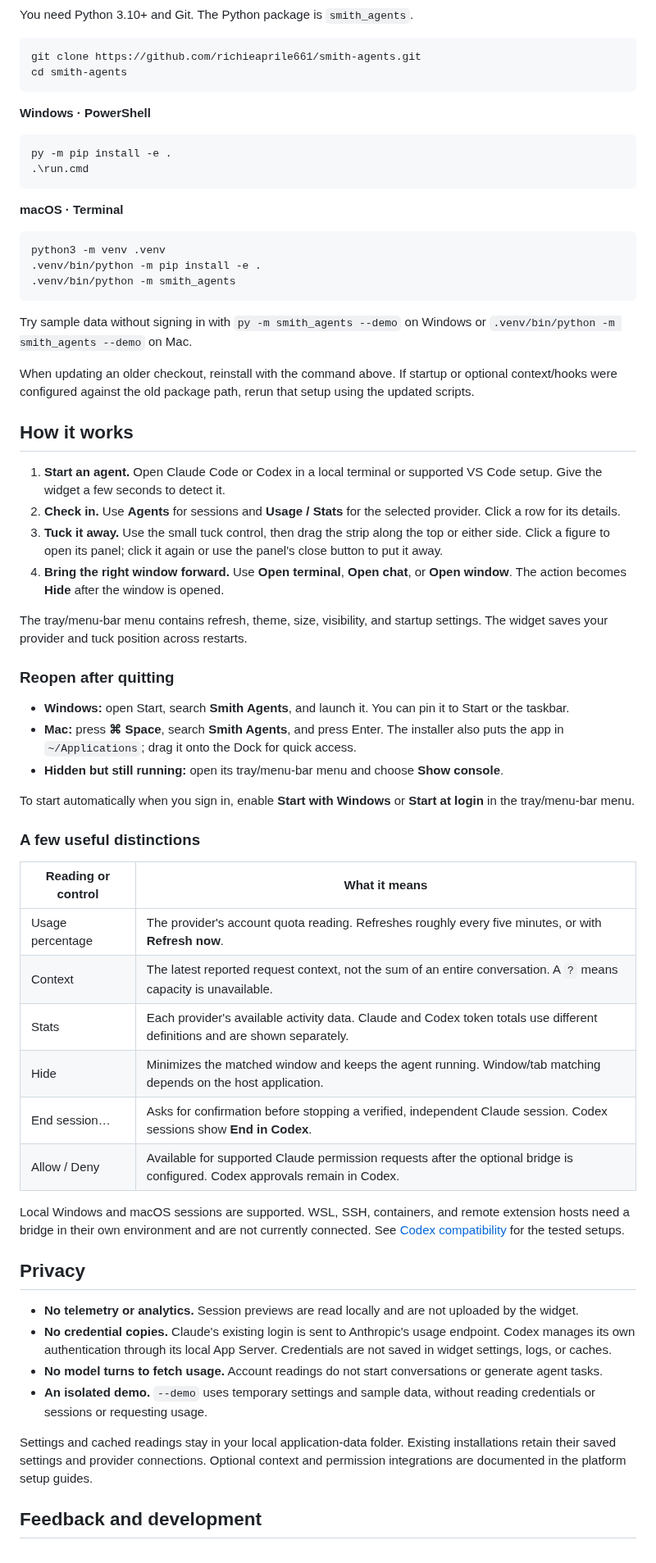
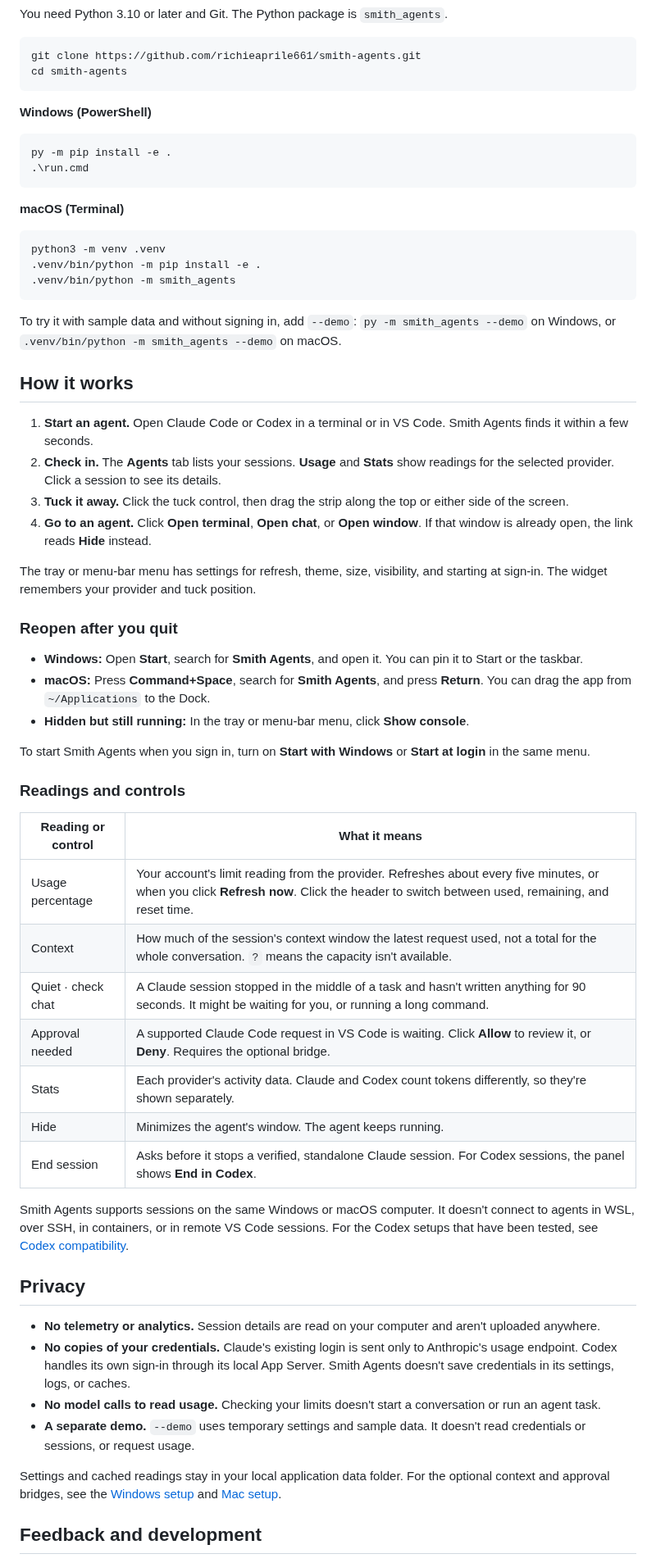
Before and after one commit to richieaprile661/smith-agents, a Markdown page: README.md, the part around one of its changes. Shown at 82% size. Drawn GitHub-style; folded sections open.

````diff
--- a/README.md
+++ b/README.md
@@ -80,19 +101,19 @@ If you used a custom installation directory, use the same override when updating
 
-You need Python 3.10+ and Git. The Python package is `smith_agents`.
+You need Python 3.10 or later and Git. The Python package is `smith_agents`.
 
 ```sh
 git clone https://github.com/richieaprile661/smith-agents.git
 cd smith-agents
 ```
 
-**Windows · PowerShell**
+**Windows (PowerShell)**
 
 ```powershell
 py -m pip install -e .
 .\run.cmd
 ```
 
-**macOS · Terminal**
+**macOS (Terminal)**
 
 ```sh
 python3 -m venv .venv
@@ -100,60 +121,70 @@ python3 -m venv .venv
 .venv/bin/python -m smith_agents
 ```
 
-Try sample data without signing in with `py -m smith_agents --demo` on Windows
-or `.venv/bin/python -m smith_agents --demo` on Mac.
-
-When updating an older checkout, reinstall with the command above. If startup
-or optional context/hooks were configured against the old package path, rerun
-that setup using the updated scripts.
+To try it with sample data and without signing in, add `--demo`:
+`py -m smith_agents --demo` on Windows, or `.venv/bin/python -m smith_agents --demo`
+on macOS.
 
 </details>
 
 ## How it works
 
-1. **Start an agent.** Open Claude Code or Codex in a local terminal or supported VS Code setup. Give the widget a few seconds to detect it.
-2. **Check in.** Use **Agents** for sessions and **Usage / Stats** for the selected provider. Click a row for its details.
-3. **Tuck it away.** Use the small tuck control, then drag the strip along the top or either side. Click a figure to open its panel; click it again or use the panel's close button to put it away.
-4. **Bring the right window forward.** Use **Open terminal**, **Open chat**, or **Open window**. The action becomes **Hide** after the window is opened.
+1. **Start an agent.** Open Claude Code or Codex in a terminal or in VS Code.
+   Smith Agents finds it within a few seconds.
+2. **Check in.** The **Agents** tab lists your sessions. **Usage** and **Stats**
+   show readings for the selected provider. Click a session to see its details.
+3. **Tuck it away.** Click the tuck control, then drag the strip along the top or
+   either side of the screen.
+4. **Go to an agent.** Click **Open terminal**, **Open chat**, or **Open window**.
+   If that window is already open, the link reads **Hide** instead.
 
-The tray/menu-bar menu contains refresh, theme, size, visibility, and startup settings.
-The widget saves your provider and tuck position across restarts.
+The tray or menu-bar menu has settings for refresh, theme, size, visibility, and
+starting at sign-in. The widget remembers your provider and tuck position.
 
-### Reopen after quitting
+### Reopen after you quit
 
-- **Windows:** open Start, search **Smith Agents**, and launch it. You can pin it to Start or the taskbar.
-- **Mac:** press **⌘ Space**, search **Smith Agents**, and press Enter. The installer also puts the app in `~/Applications`; drag it onto the Dock for quick access.
-- **Hidden but still running:** open its tray/menu-bar menu and choose **Show console**.
+- **Windows:** Open **Start**, search for **Smith Agents**, and open it. You can
+  pin it to Start or the taskbar.
+- **macOS:** Press **Command+Space**, search for **Smith Agents**, and press
+  **Return**. You can drag the app from `~/Applications` to the Dock.
+- **Hidden but still running:** In the tray or menu-bar menu, click
+  **Show console**.
 
-To start automatically when you sign in, enable **Start with Windows** or
-**Start at login** in the tray/menu-bar menu.
+To start Smith Agents when you sign in, turn on **Start with Windows** or
+**Start at login** in the same menu.
 
-### A few useful distinctions
+### Readings and controls
 
 | Reading or control | What it means |
 | --- | --- |
-| Usage percentage | The provider's account quota reading. Refreshes roughly every five minutes, or with **Refresh now**. |
-| Context | The latest reported request context, not the sum of an entire conversation. A `?` means capacity is unavailable. |
-| Stats | Each provider's available activity data. Claude and Codex token totals use different definitions and are shown separately. |
-| Hide | Minimizes the matched window and keeps the agent running. Window/tab matching depends on the host application. |
-| End session… | Asks for confirmation before stopping a verified, independent Claude session. Codex sessions show **End in Codex**. |
-| Allow / Deny | Available for supported Claude permission requests after the optional bridge is configured. Codex approvals remain in Codex. |
+| Usage percentage | Your account's limit reading from the provider. Refreshes about every five minutes, or when you click **Refresh now**. Click the header to switch between used, remaining, and reset time. |
+| Context | How much of the session's context window the latest request used, not a total for the whole conversation. `?` means the capacity isn't available. |
+| Quiet · check chat | A Claude session stopped in the middle of a task and hasn't written anything for 90 seconds. It might be waiting for you, or running a long command. |
+| Approval needed | A supported Claude Code request in VS Code is waiting. Click **Allow** to review it, or **Deny**. Requires the optional bridge. |
+| Stats | Each provider's activity data. Claude and Codex count tokens differently, so they're shown separately. |
+| Hide | Minimizes the agent's window. The agent keeps running. |
+| End session | Asks before it stops a verified, standalone Claude session. For Codex sessions, the panel shows **End in Codex**. |
 
-Local Windows and macOS sessions are supported. WSL, SSH, containers, and remote
-extension hosts need a bridge in their own environment and are not currently connected.
-See [Codex compatibility](docs/codex.md#compatibility-and-validation) for the tested setups.
+Smith Agents supports sessions on the same Windows or macOS computer. It doesn't
+connect to agents in WSL, over SSH, in containers, or in remote VS Code sessions.
+For the Codex setups that have been tested, see
+[Codex compatibility](docs/codex.md#compatibility-and-validation).
 
 ## Privacy
 
-- **No telemetry or analytics.** Session previews are read locally and are not uploaded by the widget.
-- **No credential copies.** Claude's existing login is sent to Anthropic's usage endpoint. Codex manages its own authentication through its local App Server. Credentials are not saved in widget settings, logs, or caches.
-- **No model turns to fetch usage.** Account readings do not start conversations or generate agent tasks.
-- **An isolated demo.** `--demo` uses temporary settings and sample data, without reading credentials or sessions or requesting usage.
+- **No telemetry or analytics.** Session details are read on your computer and
+  aren't uploaded anywhere.
+- **No copies of your credentials.** Claude's existing login is sent only to
+  Anthropic's usage endpoint. Codex handles its own sign-in through its local App
+  Server. Smith Agents doesn't save credentials in its settings, logs, or caches.
+- **No model calls to read usage.** Checking your limits doesn't start a
+  conversation or run an agent task.
+- **A separate demo.** `--demo` uses temporary settings and sample data. It
+  doesn't read credentials or sessions, or request usage.
 
-Settings and cached readings stay in your local application-data folder.
-Existing installations retain their saved settings and provider connections.
-Optional context and permission integrations are documented in the platform
-setup guides.
+Settings and cached readings stay in your local application data folder. For the
+optional context and approval bridges, see the [Windows setup](docs/windows.md)
+and [Mac setup](docs/macos.md).
 
 ## Feedback and development
 
````
Also changed, not shown: other parts of README.md (+76 -53 lines), docs/development.md (+68 -30 lines), docs/images/README.md (+16 -12 lines), docs/images/github-hero.png, docs/images/github-themes.png, docs/images/github-tuck.png, docs/images/github-work.png (added), 1 other file.
